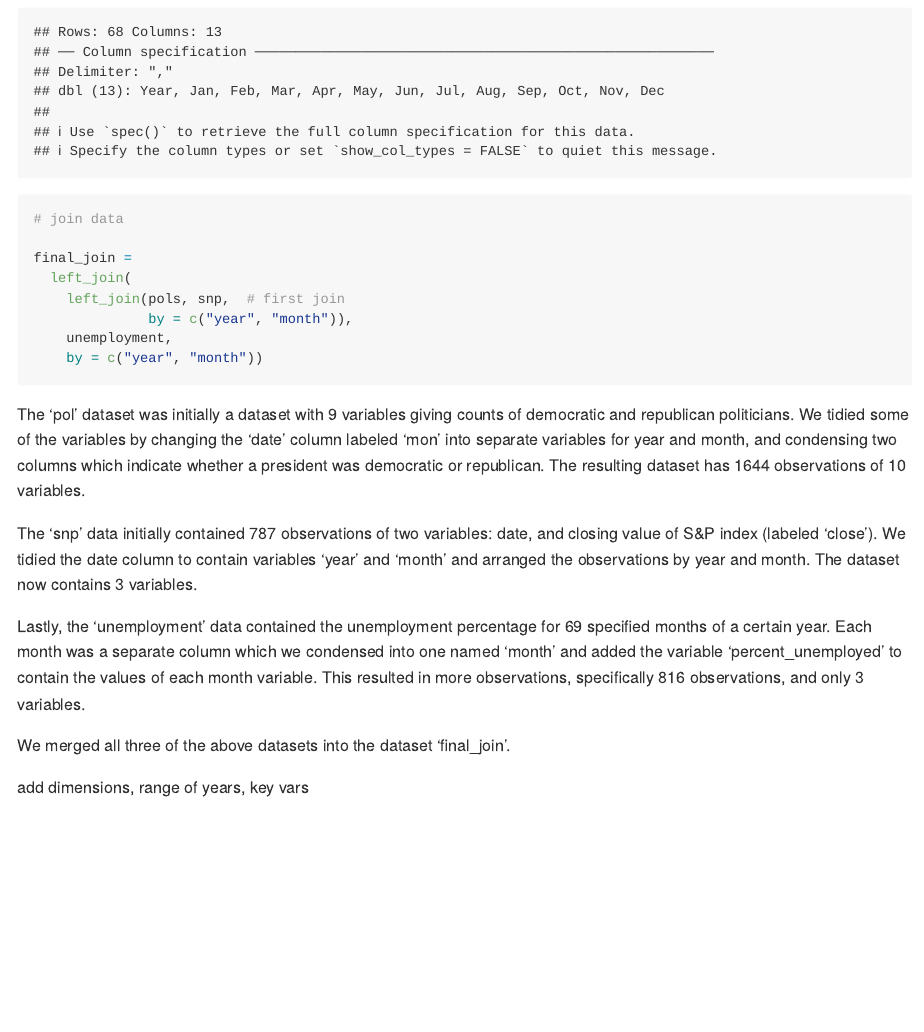
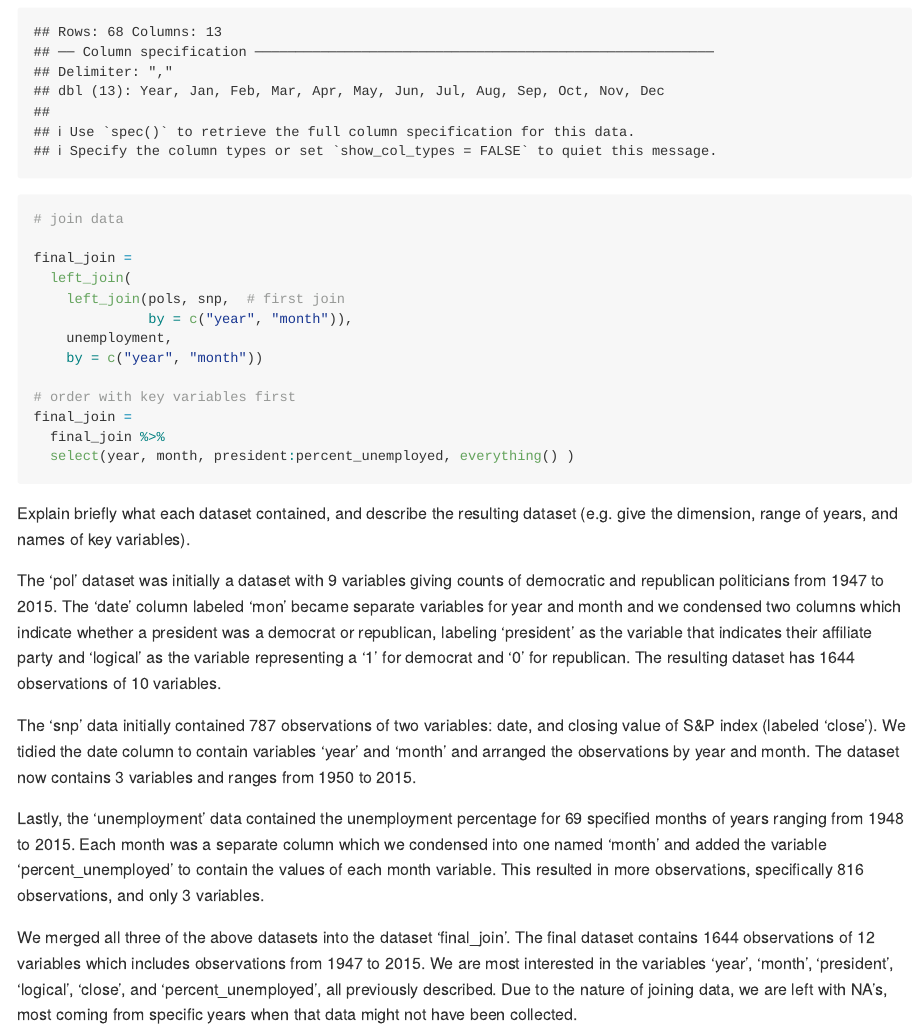
Before and after one commit to rsilva19/p8105_hw2_rs4025, an R Markdown document (p8105_hw2_rs4025.Rmd): the page in a window 1100 px wide, from 2900 px down. Rendered offline with R 4.5, knitr and Pandoc, with nearby package versions; column names are cleaned by a stand-in for the janitor package.

Commit message:
prob 2 and knit md

````diff
--- a/p8105_hw2_rs4025.Rmd
+++ b/p8105_hw2_rs4025.Rmd
@@ -140,14 +140,20 @@ final_join =
               by = c("year", "month")),
     unemployment,
     by = c("year", "month"))
+
+# order with key variables first
+final_join =
+  final_join %>%
+  select(year, month, president:percent_unemployed, everything() )
+
 ```
 
-The 'pol' dataset was initially a dataset with 9 variables giving counts of democratic and republican politicians. We tidied some of the variables by changing the 'date' column labeled 'mon' into separate variables for year and month, and condensing two columns which indicate whether a president was democratic or republican. The resulting dataset has `r nrow(pols)` observations of `r ncol(pols)` variables.
+ Explain briefly what each dataset contained, and describe the resulting dataset (e.g. give the dimension, range of years, and names of key variables).
 
-The 'snp' data initially contained `r nrow(snp)` observations of two variables: date, and closing value of S&P index (labeled 'close'). We tidied the date column to contain variables 'year' and 'month' and arranged the observations by year and month. The dataset now contains `r ncol(snp)` variables.
+The 'pol' dataset was initially a dataset with 9 variables giving counts of democratic and republican politicians from `r min(pull(pols, year))` to `r max(pull(pols, year))`. The 'date' column labeled 'mon' became separate variables for year and month and we condensed two columns which indicate whether a president was a democrat or republican, labeling 'president' as the variable that indicates their affiliate party and 'logical' as the variable representing a '1' for democrat and '0' for republican. The resulting dataset has `r nrow(pols)` observations of `r ncol(pols)` variables.
 
-Lastly, the 'unemployment' data contained the unemployment percentage for 69 specified months of a certain year. Each month was a separate column which we condensed into one named 'month' and added the variable 'percent_unemployed' to contain the values of each month variable. This resulted in more observations, specifically `r nrow(unemployment)` observations, and only `r ncol(unemployment)` variables.
+The 'snp' data initially contained `r nrow(snp)` observations of two variables: date, and closing value of S&P index (labeled 'close'). We tidied the date column to contain variables 'year' and 'month' and arranged the observations by year and month. The dataset now contains `r ncol(snp)` variables and ranges from `r min(pull(snp, year))` to `r max(pull(snp, year))`.
 
-We merged all three of the above datasets into the dataset 'final_join'.
+Lastly, the 'unemployment' data contained the unemployment percentage for 69 specified months of years ranging from `r min(pull(unemployment, year))` to `r max(pull(unemployment, year))`. Each month was a separate column which we condensed into one named 'month' and added the variable 'percent_unemployed' to contain the values of each month variable. This resulted in more observations, specifically `r nrow(unemployment)` observations, and only `r ncol(unemployment)` variables.
 
-add dimensions, range of years, key vars
+We merged all three of the above datasets into the dataset 'final_join'. The final dataset contains `r nrow(final_join)` observations of `r ncol(final_join)` variables which includes observations from `r min(pull(final_join, year))` to `r max(pull(unemployment, year))`. We are most interested in the variables 'year', 'month', 'president', 'logical', 'close', and 'percent_unemployed', all previously described. Due to the nature of joining data, we are left with NA's, most coming from specific years when that data might not have been collected.
````
Also changed, not shown: p8105_hw2_rs4025.md.
